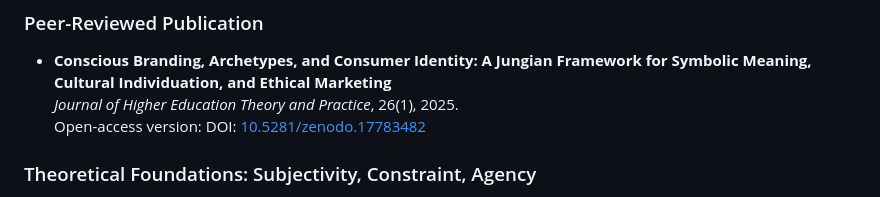
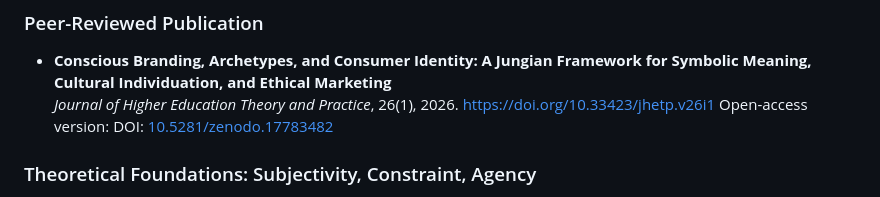
Before and after one commit to rafaelfriebe/rafaelfriebe.github.io, a Markdown page: index.md, the part around the change. GitHub-like rendering.

```diff
--- a/index.md
+++ b/index.md
@@ -38,8 +38,7 @@ My research develops a non-teleological, depth-psychological account of agency u
 ### Peer-Reviewed Publication
 
 - **Conscious Branding, Archetypes, and Consumer Identity: A Jungian Framework for Symbolic Meaning, Cultural Individuation, and Ethical Marketing**
-  *Journal of Higher Education Theory and Practice*, 26(1), 2025.
-  Open-access version: DOI: [10.5281/zenodo.17783482](https://doi.org/10.5281/zenodo.17783482)
+  *Journal of Higher Education Theory and Practice*, 26(1), 2026. [https://doi.org/10.33423/jhetp.v26i1](https://doi.org/10.33423/jhetp.v26i1) Open-access version: DOI: [10.5281/zenodo.17783482](https://doi.org/10.5281/zenodo.17783482)
 
 ### Theoretical Foundations: Subjectivity, Constraint, Agency
 
```
